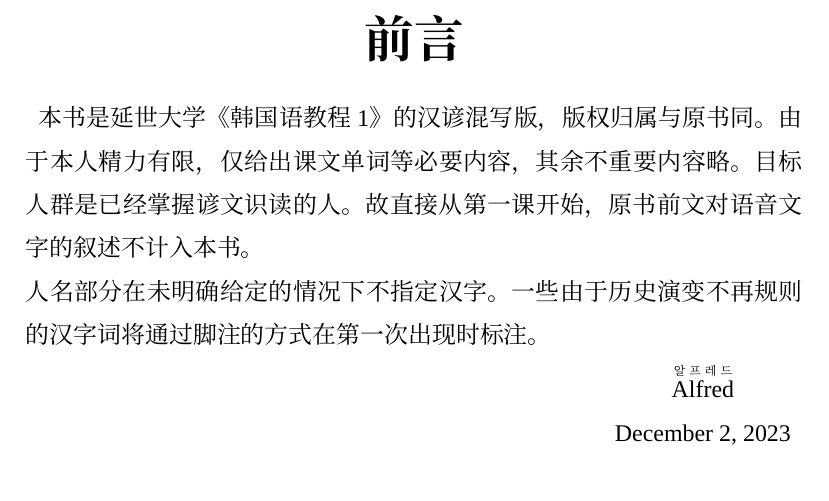
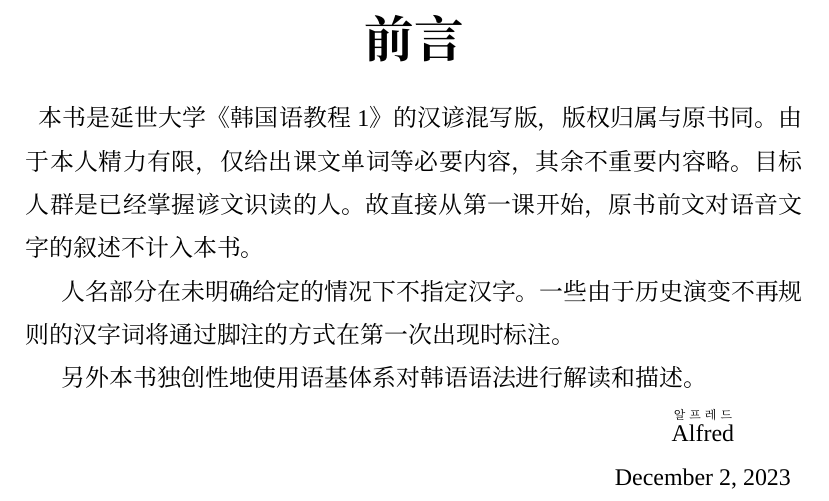
Before and after one commit to AlfredLouis00/hanjaKoreanTextbook, a LaTeX book (yonsei1.tex, which reads assets/pre.tex): part of page 2 of 32, cut so that both start at the same text. Compiled offline with XeLaTeX; a missing font is replaced by an installed copy or a similar font.

Commit message:
Upgrade New Contents and Modify Former Ones

```diff
--- a/assets/pre.tex
+++ b/assets/pre.tex
@@ -42,7 +42,8 @@
     \Huge\textbf{前言}
 \end{center}~\
 本书是延世大学《韩国语教程1》的汉谚混写版，版权归属与原书同。由于本人精力有限，仅给出课文单词等必要内容，其余不重要内容略。目标人群是已经掌握谚文识读的人。故直接从第一课开始，原书前文对语音文字的叙述不计入本书。\\
-人名部分在未明确给定的情况下不指定汉字。一些由于历史演变不再规则的汉字词将通过脚注的方式在第一次出现时标注。
+\indent 人名部分在未明确给定的情况下不指定汉字。一些由于历史演变不再规则的汉字词将通过脚注的方式在第一次出现时标注。\\
+\indent 另外本书独创性地使用语基体系对韩语语法进行解读和描述。
 ~\
 \begin{flushright}
     \begin{tabular}{c}
```
